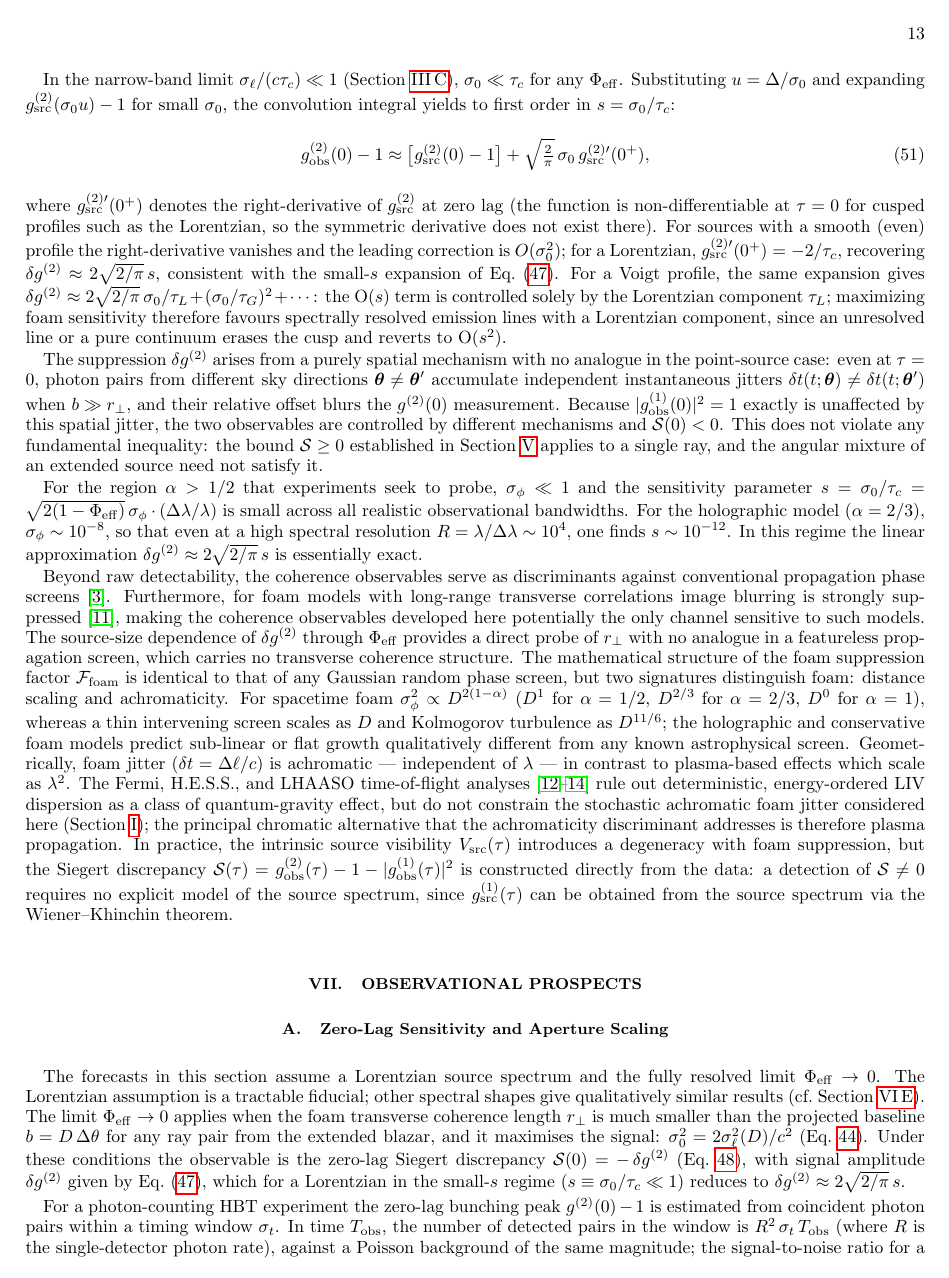
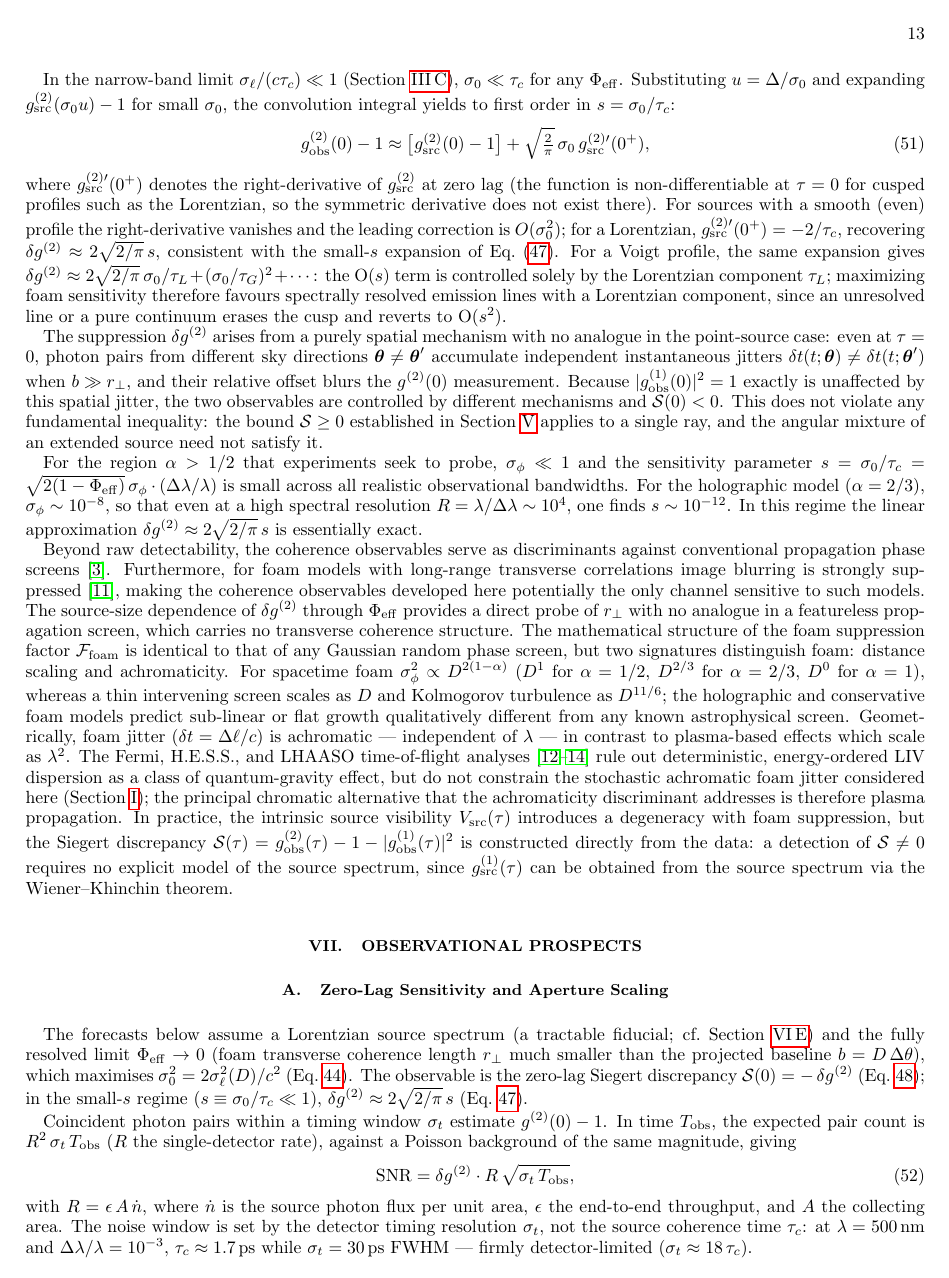
Before and after one commit to AlexGKim/foam, a LaTeX paper (docs/paper.tex): page 13 of 16. Compiled offline with pdfLaTeX.

Commit message:
§IX.A: tighten prose, eliminate duplicate S/delta-g^{(2)} definition
- Merge assumptions paragraph: fold Lorentzian fiducial note into
  parenthetical; tighten Phi_eff->0 explanation to one sentence
- Drop redundant "fractional excess S = delta g^{(2)}" re-definition
  in the SNR paragraph; use delta g^{(2)} consistently throughout
- Replace S*R in SNR equation with delta g^{(2)}*R (sign-consistent
  with Eq. S0ext where S(0) = -delta g^{(2)})
- Fix S ∝ s → delta g^{(2)} ∝ s in aperture scaling argument
- Net result: four paragraphs → three; notation consistent end-to-end

Co-Authored-By: Claude Sonnet 4.6 <noreply@anthropic.com>

```diff
--- a/docs/paper.tex
+++ b/docs/paper.tex
@@ -1257,30 +1257,28 @@ can be obtained from the source spectrum via the Wiener--Khinchin theorem.
 \subsection{Zero-Lag Sensitivity and Aperture Scaling}
 \label{sec:snr_scaling}
 
-The forecasts in this section assume a Lorentzian source spectrum and the fully
-resolved limit $\Phi_{\rm eff}\to 0$.
-The Lorentzian assumption is a tractable fiducial; other spectral shapes give
-qualitatively similar results (cf.\ Section~\ref{sec:zerolag}).
-The limit $\Phi_{\rm eff}\to 0$ applies when the foam transverse coherence
-length $r_\perp$ is much smaller than the projected baseline
-$b = D\,\Delta\theta$ for any ray pair from the extended blazar, and it
-maximises the signal: $\sigma_0^2 = 2\sigma_\ell^2(D)/c^2$
+The forecasts below assume a Lorentzian source spectrum (a tractable fiducial;
+cf.\ Section~\ref{sec:zerolag}) and the fully resolved limit $\Phi_{\rm eff}\to 0$
+(foam transverse coherence length $r_\perp$ much smaller than the projected
+baseline $b = D\,\Delta\theta$), which maximises $\sigma_0^2 = 2\sigma_\ell^2(D)/c^2$
 (Eq.~\ref{eq:sigma0}).
-Under these conditions the observable is the zero-lag Siegert discrepancy
-$\mathcal{S}(0) = -\,\delta g^{(2)}$ (Eq.~\ref{eq:S0ext}), with signal amplitude
-$\delta g^{(2)}$ given by Eq.~\eqref{eq:deltag2}, which for a
-Lorentzian in the small-$s$ regime ($s \equiv \sigma_0/\tau_c \ll 1$) reduces to
-$\delta g^{(2)} \approx 2\sqrt{2/\pi}\,s$.
-
-For a photon-counting HBT experiment the zero-lag bunching peak $g^{(2)}(0)-1$
-is estimated from coincident photon pairs within a timing window $\sigma_t$.
-In time $T_{\rm obs}$, the number of detected pairs in the window is
-$R^2\,\sigma_t\,T_{\rm obs}$ (where $R$ is the single-detector photon rate),
-against a Poisson background of the same magnitude; the signal-to-noise ratio
-for a fractional excess $\mathcal{S} = \delta g^{(2)}$ is therefore
+The observable is the zero-lag Siegert discrepancy
+$\mathcal{S}(0) = -\,\delta g^{(2)}$ (Eq.~\ref{eq:S0ext}); in the small-$s$
+regime ($s \equiv \sigma_0/\tau_c \ll 1$),
+$\delta g^{(2)} \approx 2\sqrt{2/\pi}\,s$ (Eq.~\ref{eq:deltag2}).
+
+Coincident photon pairs within a timing window $\sigma_t$ estimate $g^{(2)}(0)-1$.
+In time $T_{\rm obs}$, the expected pair count is $R^2\,\sigma_t\,T_{\rm obs}$
+($R$ the single-detector rate), against a Poisson background of the same
+magnitude, giving
 \begin{equation}
   \mathrm{SNR}
-  = \mathcal{S}\cdot R\,\sqrt{\sigma_t\,T_{\rm obs}},
+  = \delta g^{(2)}\cdot R\,\sqrt{\sigma_t\,T_{\rm obs}},
   \label{eq:hbt_snr}
 \end{equation}
 with $R = \epsilon\,A\,\dot{n}$, where $\dot{n}$ is the source photon flux per
+unit area, $\epsilon$ the end-to-end throughput, and $A$ the collecting area.
+The noise window is set by the detector timing resolution $\sigma_t$, not the
+source coherence time $\tau_c$: at $\lambda = 500$\,nm and
+$\Delta\lambda/\lambda = 10^{-3}$, $\tau_c \approx 1.7$\,ps while
+$\sigma_t = 30$\,ps FWHM --- firmly detector-limited ($\sigma_t \approx 18\,\tau_c$).
```
Also changed, not shown: docs/paper.tex (9 more changed lines).
